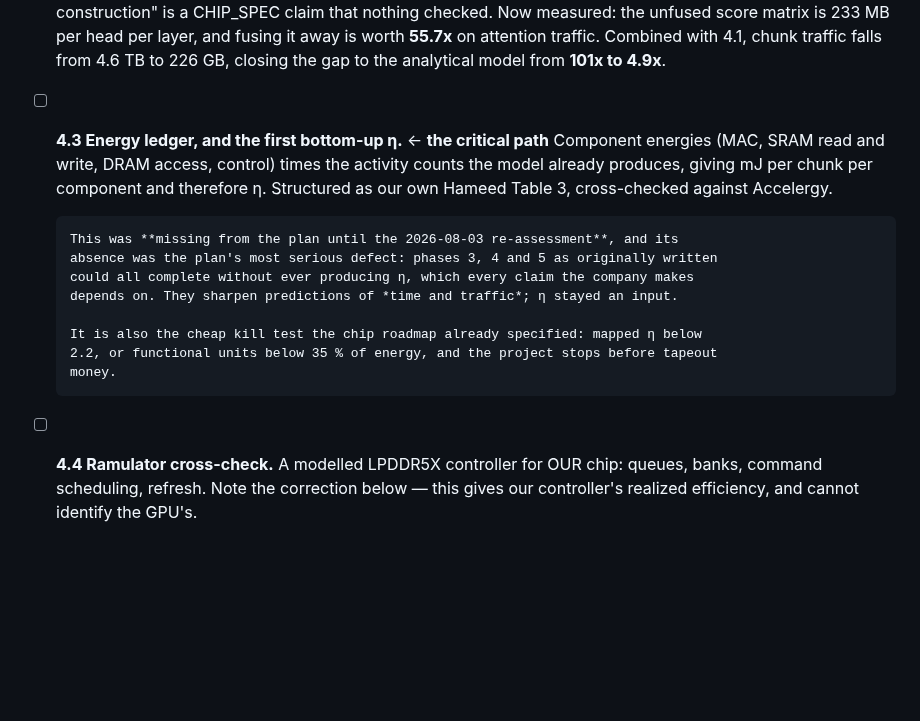
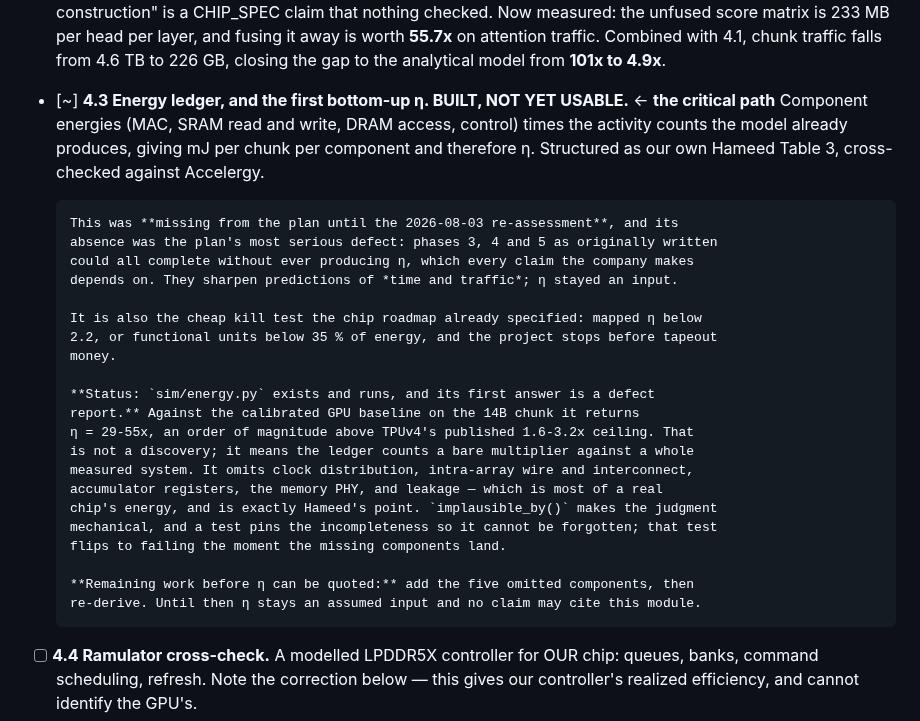
Before and after one commit to Council-of-Unicorns/public-website, a Markdown page: archive/ROADMAP.md, the part around the change. Rendered like a GitHub page; blank space fills up the shorter version.

Commit message:
Refresh archived roadmap: Phase 4.3 energy ledger built, not yet usable
Co-Authored-By: Claude Fable 5 <noreply@anthropic.com>
Claude-Session: https://claude.ai/code/session_01GDBp8q5ZYNDR5p7h5y3bE3

```diff
--- a/archive/ROADMAP.md
+++ b/archive/ROADMAP.md
@@ -184,7 +184,7 @@ Ordered by what each step unblocks, not by what is interesting.
       the unfused score matrix is 233 MB per head per layer, and fusing it away is worth
       **55.7x** on attention traffic. Combined with 4.1, chunk traffic falls from 4.6 TB
       to 226 GB, closing the gap to the analytical model from **101x to 4.9x**.
-- [ ] **4.3 Energy ledger, and the first bottom-up η.**  ← **the critical path**
+- [~] **4.3 Energy ledger, and the first bottom-up η. BUILT, NOT YET USABLE.**  ← **the critical path**
       Component energies (MAC, SRAM read and write, DRAM access, control) times the
       activity counts the model already produces, giving mJ per chunk per component and
       therefore η. Structured as our own Hameed Table 3, cross-checked against Accelergy.
@@ -197,6 +197,19 @@ Ordered by what each step unblocks, not by what is interesting.
       It is also the cheap kill test the chip roadmap already specified: mapped η below
       2.2, or functional units below 35 % of energy, and the project stops before tapeout
       money.
+
+      **Status: `sim/energy.py` exists and runs, and its first answer is a defect
+      report.** Against the calibrated GPU baseline on the 14B chunk it returns
+      η = 29-55x, an order of magnitude above TPUv4's published 1.6-3.2x ceiling. That
+      is not a discovery; it means the ledger counts a bare multiplier against a whole
+      measured system. It omits clock distribution, intra-array wire and interconnect,
+      accumulator registers, the memory PHY, and leakage — which is most of a real
+      chip's energy, and is exactly Hameed's point. `implausible_by()` makes the judgment
+      mechanical, and a test pins the incompleteness so it cannot be forgotten; that test
+      flips to failing the moment the missing components land.
+
+      **Remaining work before η can be quoted:** add the five omitted components, then
+      re-derive. Until then η stays an assumed input and no claim may cite this module.
 - [ ] **4.4 Ramulator cross-check.** A modelled LPDDR5X controller for OUR chip: queues,
       banks, command scheduling, refresh. Note the correction below — this gives our
       controller's realized efficiency, and cannot identify the GPU's.
```
